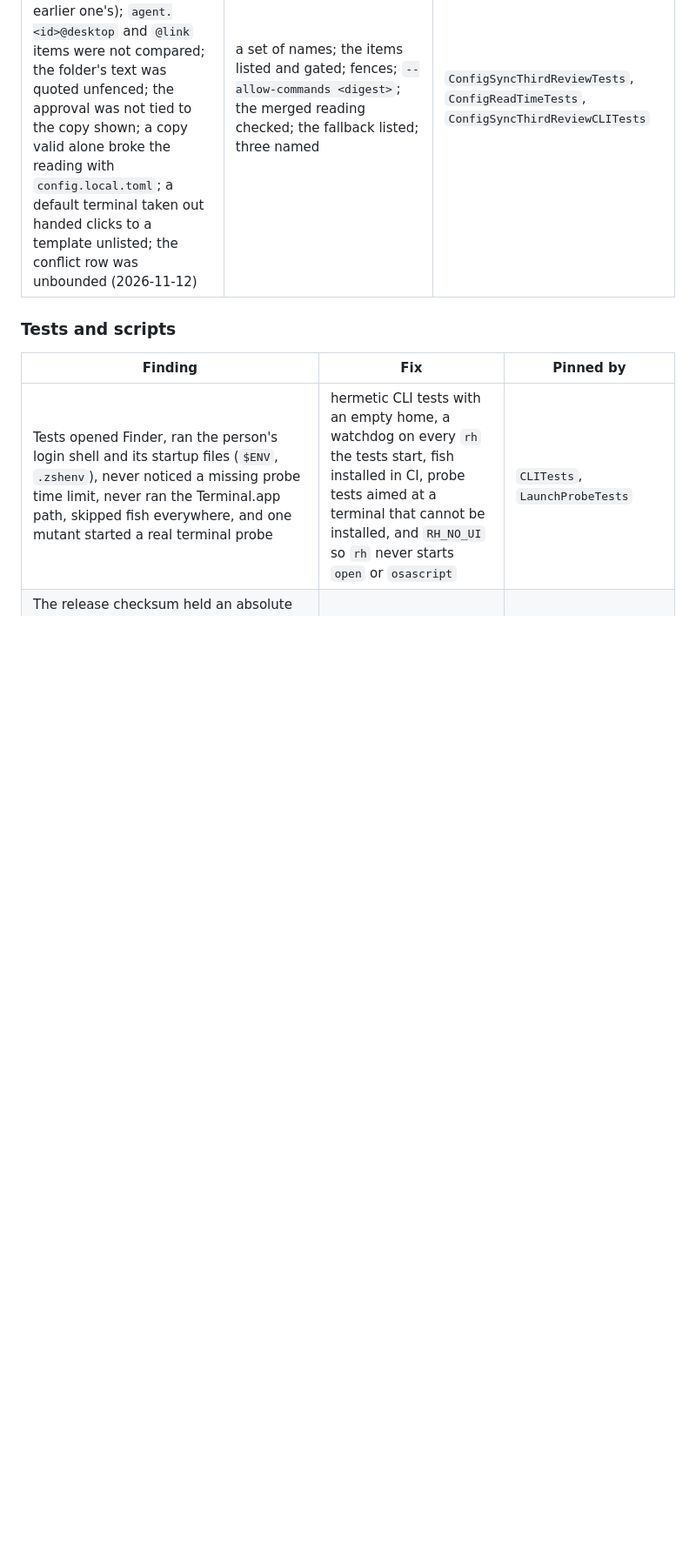
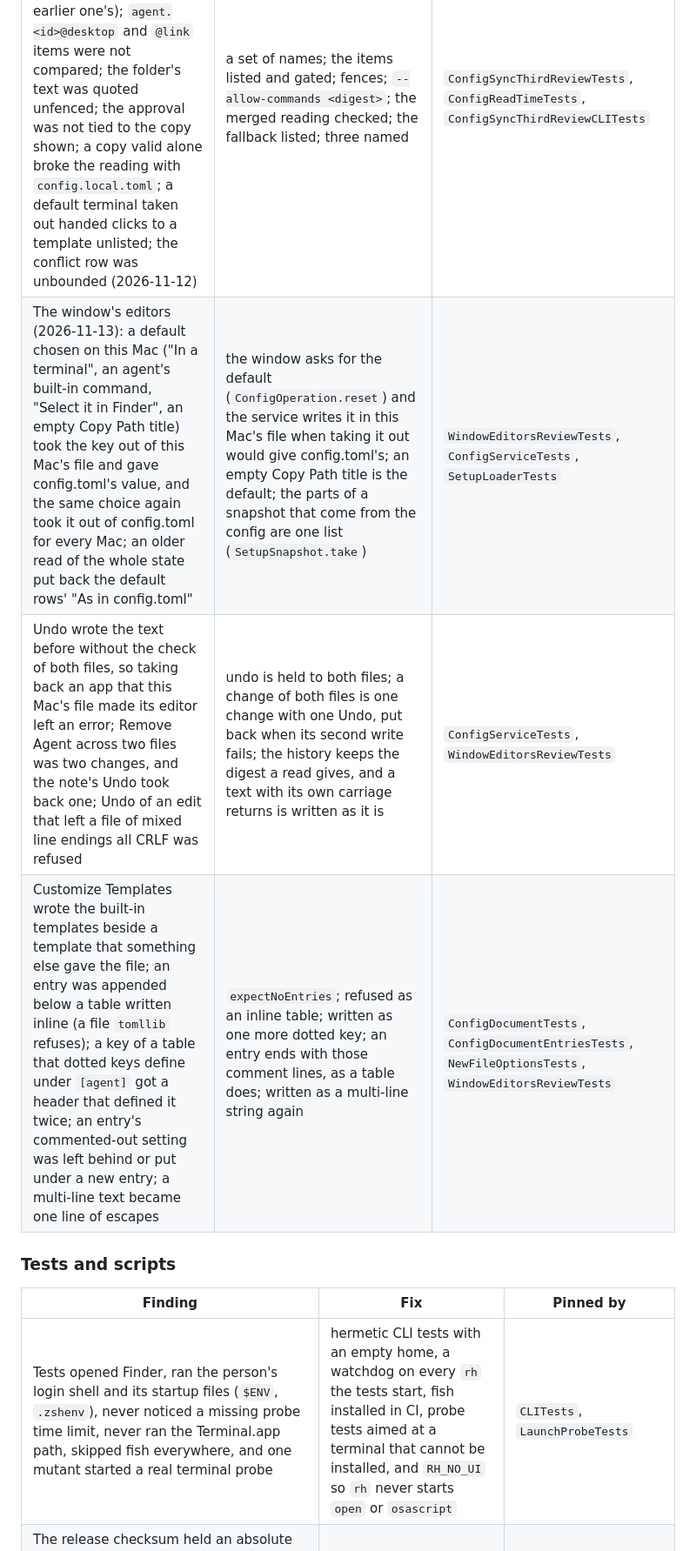
Before and after one commit to boyugou/right-here, a Markdown page: docs/decisions/0008-independent-review.md, the part around the change. Shown at 87% size. GitHub-like rendering; blank space fills up the shorter version.

Commit message:
ADR 0008: what the review of the window's editors found
Co-Authored-By: Claude Opus 5.5 <noreply@anthropic.com>
Claude-Session: https://claude.ai/code/session_01YB2pLKeREMAEcj4eJCtiv2

```diff
--- a/docs/decisions/0008-independent-review.md
+++ b/docs/decisions/0008-independent-review.md
@@ -100,6 +100,9 @@ documents) then ran clean. Run the fuzzer wider after touching the parser. The u
 | `rh run --json` printed nothing on stdout when the action failed | it prints `{"ok":false,"error":...}` | `CLITests` |
 | `verify_docs.py` could not tell `rh doctr` from `rh doctor`, nor `--dry` from `--dry-run` | subcommands are read from the help and flags matched whole | `script/verify_docs.py` |
 | Config sync: a copy of 1,000 agents made `status` and the doctor take 87 s (each name compared with every earlier one's); `agent.<id>@desktop` and `@link` items were not compared; the folder's text was quoted unfenced; the approval was not tied to the copy shown; a copy valid alone broke the reading with `config.local.toml`; a default terminal taken out handed clicks to a template unlisted; the conflict row was unbounded (2026-11-12) | a set of names; the items listed and gated; fences; `--allow-commands <digest>`; the merged reading checked; the fallback listed; three named | `ConfigSyncThirdReviewTests`, `ConfigReadTimeTests`, `ConfigSyncThirdReviewCLITests` |
+| The window's editors (2026-11-13): a default chosen on this Mac ("In a terminal", an agent's built-in command, "Select it in Finder", an empty Copy Path title) took the key out of this Mac's file and gave config.toml's value, and the same choice again took it out of config.toml for every Mac; an older read of the whole state put back the default rows' "As in config.toml" | the window asks for the default (`ConfigOperation.reset`) and the service writes it in this Mac's file when taking it out would give config.toml's; an empty Copy Path title is the default; the parts of a snapshot that come from the config are one list (`SetupSnapshot.take`) | `WindowEditorsReviewTests`, `ConfigServiceTests`, `SetupLoaderTests` |
+| Undo wrote the text before without the check of both files, so taking back an app that this Mac's file made its editor left an error; Remove Agent across two files was two changes, and the note's Undo took back one; Undo of an edit that left a file of mixed line endings all CRLF was refused | undo is held to both files; a change of both files is one change with one Undo, put back when its second write fails; the history keeps the digest a read gives, and a text with its own carriage returns is written as it is | `ConfigServiceTests`, `WindowEditorsReviewTests` |
+| Customize Templates wrote the built-in templates beside a template that something else gave the file; an entry was appended below a table written inline (a file `tomllib` refuses); a key of a table that dotted keys define under `[agent]` got a header that defined it twice; an entry's commented-out setting was left behind or put under a new entry; a multi-line text became one line of escapes | `expectNoEntries`; refused as an inline table; written as one more dotted key; an entry ends with those comment lines, as a table does; written as a multi-line string again | `ConfigDocumentTests`, `ConfigDocumentEntriesTests`, `NewFileOptionsTests`, `WindowEditorsReviewTests` |
 
 ### Tests and scripts
 
```
